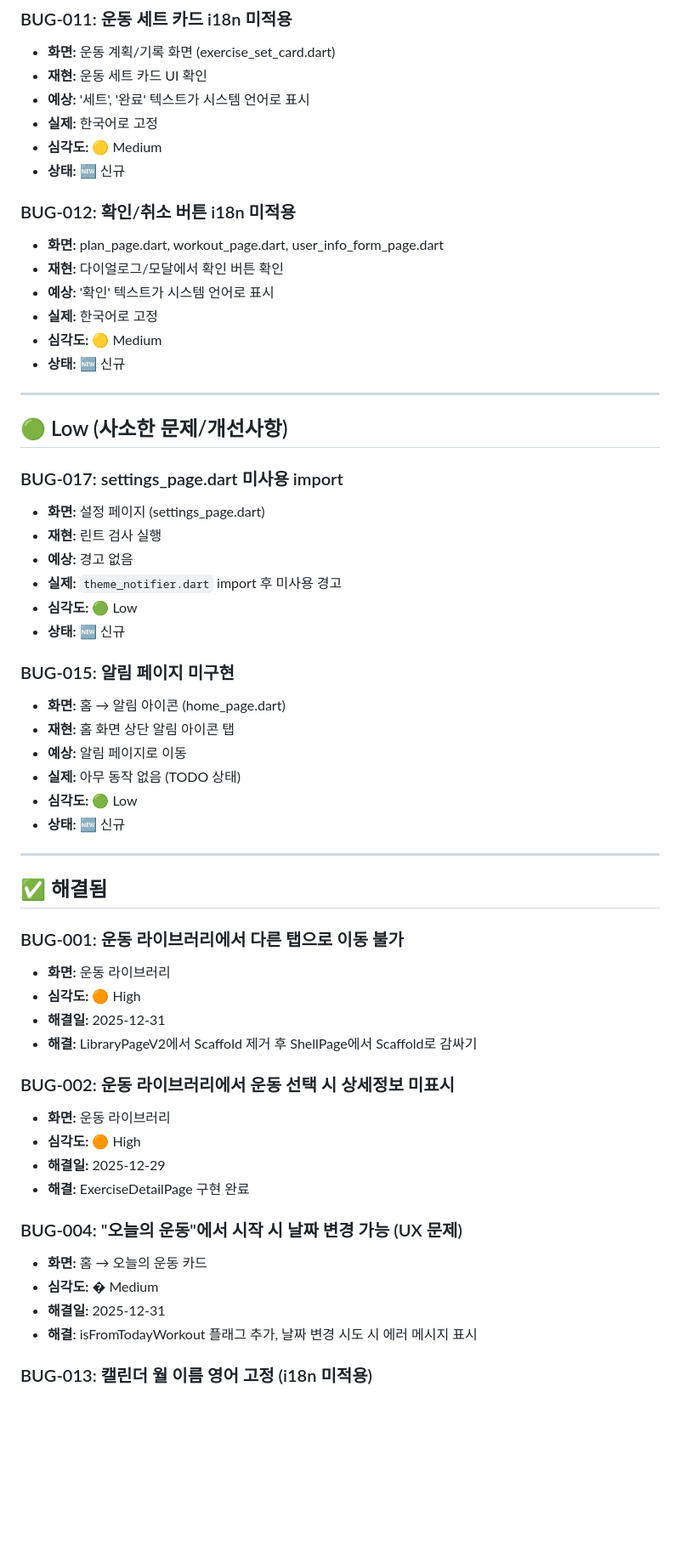
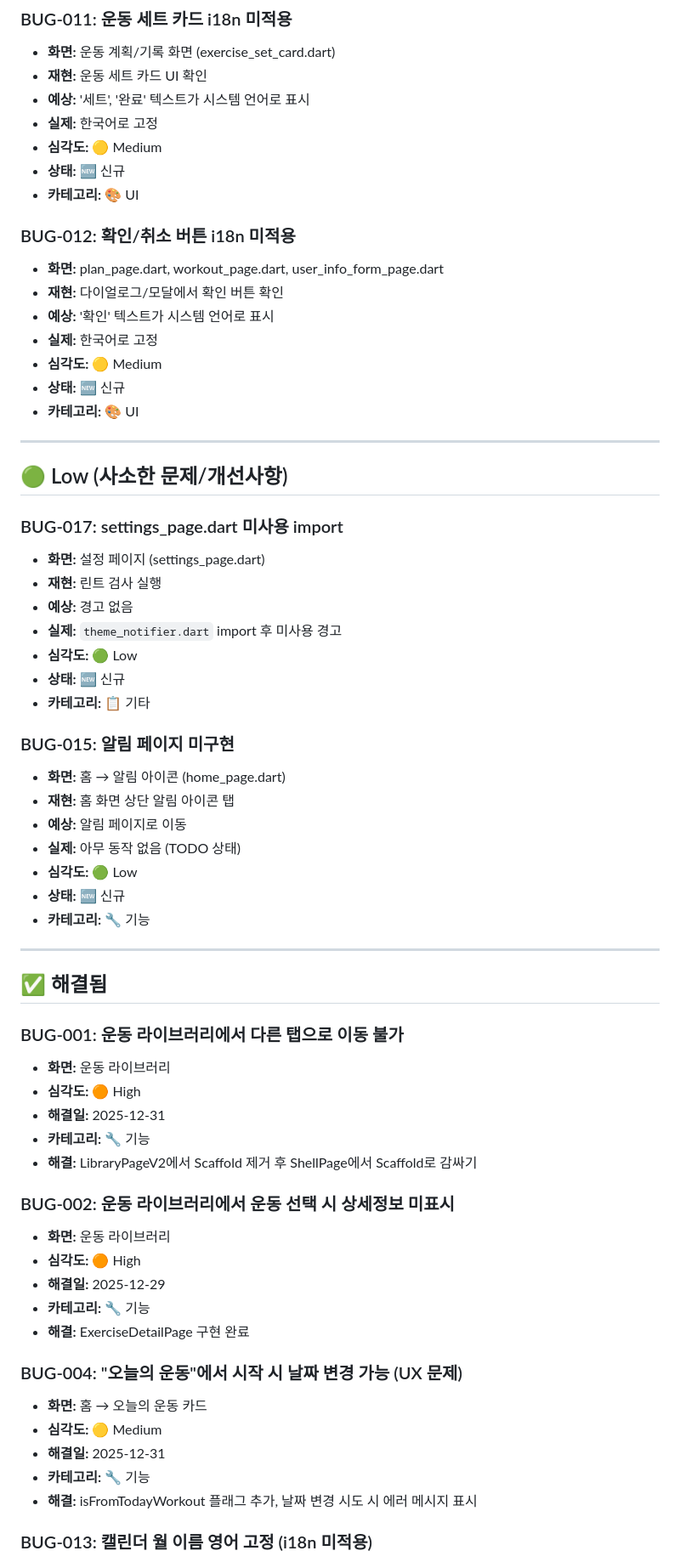
Before and after one commit to Davejinking/fitmix_pwa, a Markdown page: doc/bug_report.md, the part around one of its changes. Shown at 85% size. Drawn GitHub-style; blank space fills up the shorter version.

```diff
--- a/doc/bug_report.md
+++ b/doc/bug_report.md
@@ -149,6 +158,7 @@
 - **실제:** 한국어로 고정
 - **심각도:** 🟡 Medium
 - **상태:** 🆕 신규
+- **카테고리:** 🎨 UI
 
 ### BUG-012: 확인/취소 버튼 i18n 미적용
 - **화면:** plan_page.dart, workout_page.dart, user_info_form_page.dart
@@ -157,6 +167,7 @@
 - **실제:** 한국어로 고정
 - **심각도:** 🟡 Medium
 - **상태:** 🆕 신규
+- **카테고리:** 🎨 UI
 
 ---
 
@@ -169,6 +180,7 @@
 - **실제:** `theme_notifier.dart` import 후 미사용 경고
 - **심각도:** 🟢 Low
 - **상태:** 🆕 신규
+- **카테고리:** 📋 기타
 
 ### BUG-015: 알림 페이지 미구현
 - **화면:** 홈 → 알림 아이콘 (home_page.dart)
@@ -177,6 +189,7 @@
 - **실제:** 아무 동작 없음 (TODO 상태)
 - **심각도:** 🟢 Low
 - **상태:** 🆕 신규
+- **카테고리:** 🔧 기능
 
 <!-- 여기에 추가 -->
 
@@ -188,18 +201,21 @@
 - **화면:** 운동 라이브러리
 - **심각도:** 🟠 High
 - **해결일:** 2025-12-31
+- **카테고리:** 🔧 기능
 - **해결:** LibraryPageV2에서 Scaffold 제거 후 ShellPage에서 Scaffold로 감싸기
 
 ### BUG-002: 운동 라이브러리에서 운동 선택 시 상세정보 미표시
 - **화면:** 운동 라이브러리
 - **심각도:** 🟠 High
 - **해결일:** 2025-12-29
+- **카테고리:** 🔧 기능
 - **해결:** ExerciseDetailPage 구현 완료
 
 ### BUG-004: "오늘의 운동"에서 시작 시 날짜 변경 가능 (UX 문제)
 - **화면:** 홈 → 오늘의 운동 카드
-- **심각도:** � Medium
+- **심각도:** 🟡 Medium
 - **해결일:** 2025-12-31
+- **카테고리:** 🔧 기능
 - **해결:** isFromTodayWorkout 플래그 추가, 날짜 변경 시도 시 에러 메시지 표시
 
 ### BUG-013: 캘린더 월 이름 영어 고정 (i18n 미적용)
```
Also changed, not shown: other parts of doc/bug_report.md (+29 -7 lines).
